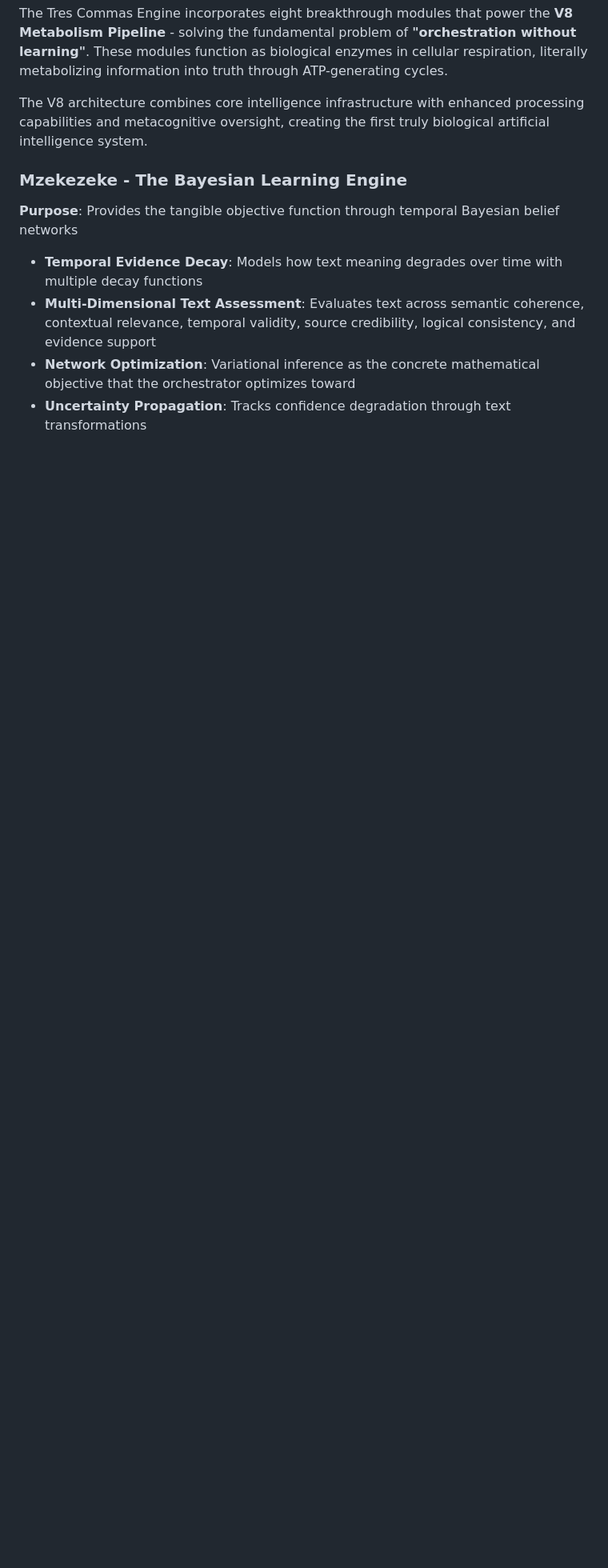
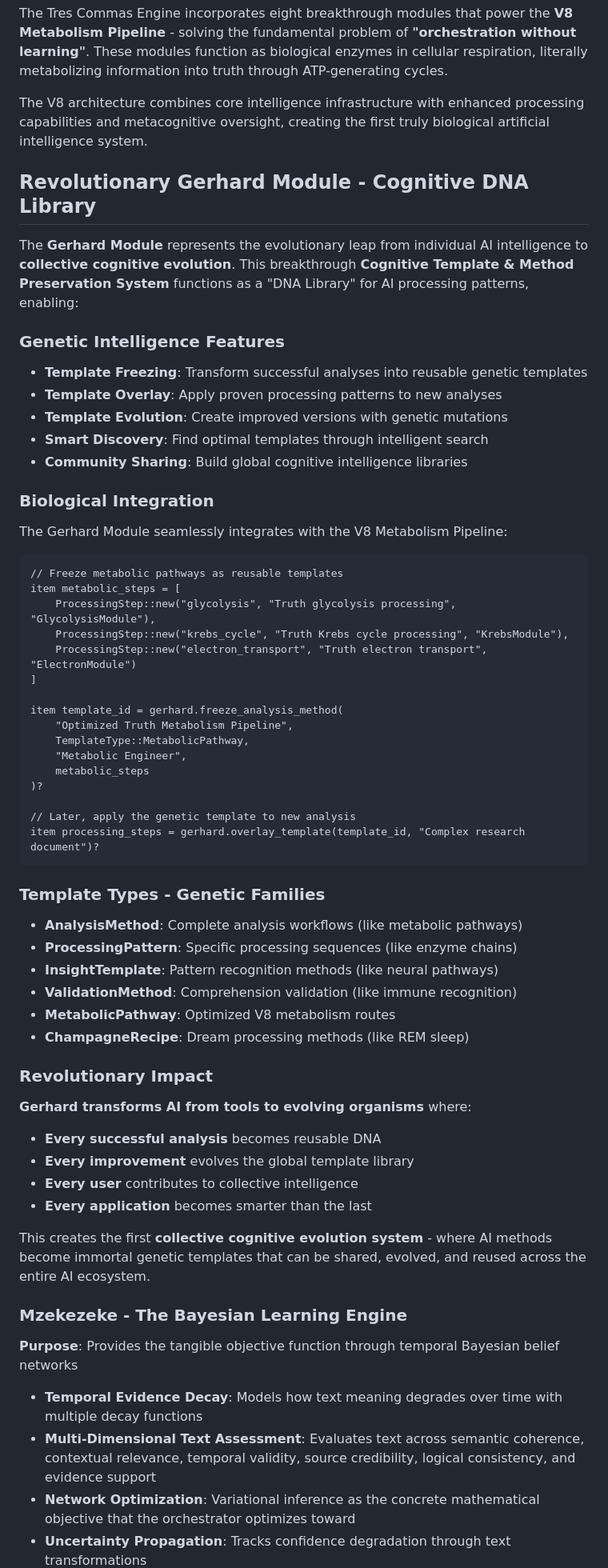
Before and after one commit to fullscreen-triangle/kwasa-kwasa, a Markdown page: README.md, the part around the change. Shown at 80% size. GitHub-like rendering; blank space fills up the shorter version.

Commit message:
gerhard imports and image

````diff
--- a/README.md
+++ b/README.md
@@ -1299,6 +1299,61 @@ The Tres Commas Engine incorporates eight breakthrough modules that power the **
 
 The V8 architecture combines core intelligence infrastructure with enhanced processing capabilities and metacognitive oversight, creating the first truly biological artificial intelligence system.
 
+## Revolutionary Gerhard Module - Cognitive DNA Library
+
+The **Gerhard Module** represents the evolutionary leap from individual AI intelligence to **collective cognitive evolution**. This breakthrough **Cognitive Template & Method Preservation System** functions as a "DNA Library" for AI processing patterns, enabling:
+
+### Genetic Intelligence Features
+
+- **Template Freezing**: Transform successful analyses into reusable genetic templates
+- **Template Overlay**: Apply proven processing patterns to new analyses
+- **Template Evolution**: Create improved versions with genetic mutations
+- **Smart Discovery**: Find optimal templates through intelligent search
+- **Community Sharing**: Build global cognitive intelligence libraries
+
+### Biological Integration
+
+The Gerhard Module seamlessly integrates with the V8 Metabolism Pipeline:
+
+```turbulance
+// Freeze metabolic pathways as reusable templates
+item metabolic_steps = [
+    ProcessingStep::new("glycolysis", "Truth glycolysis processing", "GlycolysisModule"),
+    ProcessingStep::new("krebs_cycle", "Truth Krebs cycle processing", "KrebsModule"),
+    ProcessingStep::new("electron_transport", "Truth electron transport", "ElectronModule")
+]
+
+item template_id = gerhard.freeze_analysis_method(
+    "Optimized Truth Metabolism Pipeline",
+    TemplateType::MetabolicPathway,
+    "Metabolic Engineer",
+    metabolic_steps
+)?
+
+// Later, apply the genetic template to new analysis
+item processing_steps = gerhard.overlay_template(template_id, "Complex research document")?
+```
+
+### Template Types - Genetic Families
+
+- **AnalysisMethod**: Complete analysis workflows (like metabolic pathways)
+- **ProcessingPattern**: Specific processing sequences (like enzyme chains)
+- **InsightTemplate**: Pattern recognition methods (like neural pathways)
+- **ValidationMethod**: Comprehension validation (like immune recognition)
+- **MetabolicPathway**: Optimized V8 metabolism routes
+- **ChampagneRecipe**: Dream processing methods (like REM sleep)
+
+### Revolutionary Impact
+
+**Gerhard transforms AI from tools to evolving organisms** where:
+
+- **Every successful analysis** becomes reusable DNA
+- **Every improvement** evolves the global template library
+- **Every user** contributes to collective intelligence
+- **Every application** becomes smarter than the last
+
+This creates the first **collective cognitive evolution system** - where AI methods become immortal genetic templates that can be shared, evolved, and reused across the entire AI ecosystem.
+
 ### **Mzekezeke - The Bayesian Learning Engine**
 **Purpose**: Provides the tangible objective function through temporal Bayesian belief networks
 
````
